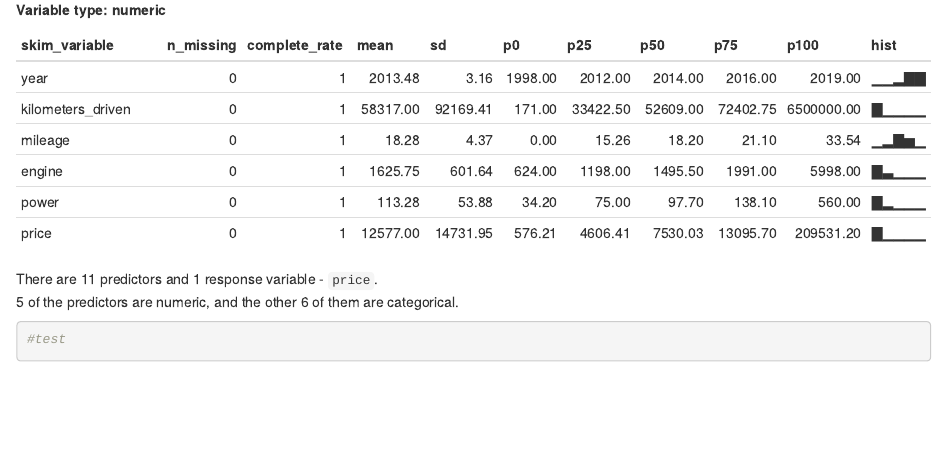
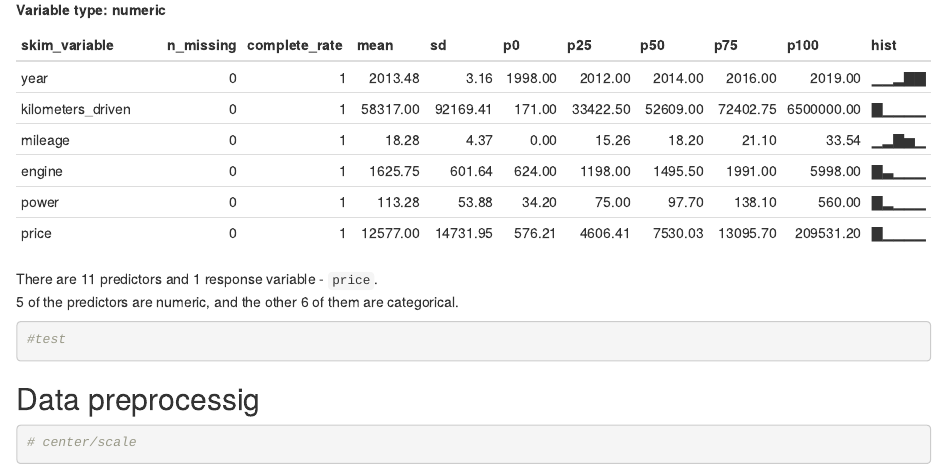
Before and after one commit to RuilianZ/cars_price_prediction, an R Markdown document (cars_price_prediction.Rmd): the page in a window 1100 px wide, from 2920 px down. Rendered offline with R 4.5, knitr and Pandoc, with nearby package versions; column names are cleaned by a stand-in for the janitor package.

Commit message:
commit after token update

````diff
--- a/cars_price_prediction.Rmd
+++ b/cars_price_prediction.Rmd
@@ -86,3 +86,10 @@ There are 11 predictors and 1 response variable - `price`.
 ```{r}
 #test
 ```
+
+## Data preprocessig
+
+```{r}
+# center/scale
+
+```
````
